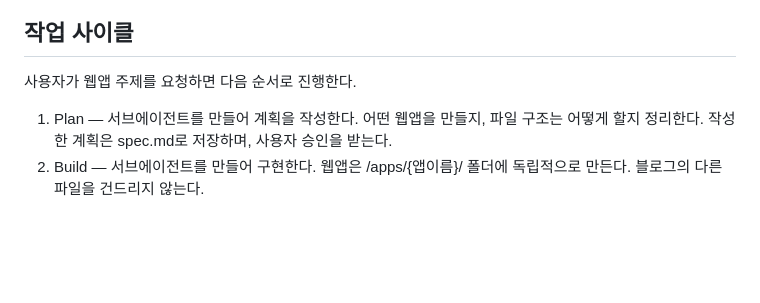
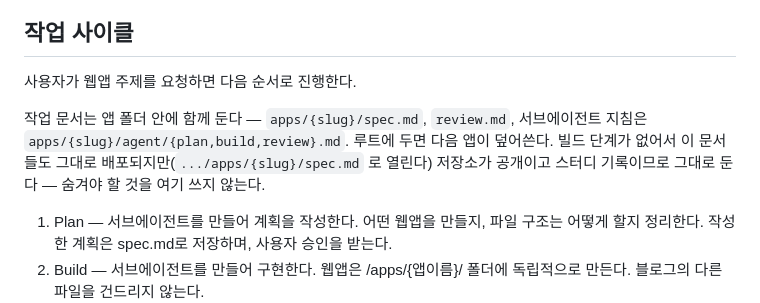
Before and after one commit to asdfdsign/asdf-blog, a Markdown page: CLAUDE.md, the part around the change. Drawn GitHub-style; blank space fills up the shorter version.

Commit message:
작업 문서를 둘 자리를 CLAUDE.md에 명시
apps/{slug}/ 안에 spec.md·review.md·agent/ 를 함께 둔다는 규칙이
그동안 실제 관행이었는데 문서에는 없었다. 재사용 가능한 하네스 스킬
(~/.claude/skills/webapp-harness)의 프로젝트 프로필 8문항 중 2번이
이 저장소에서 답을 찾을 수 없어 드러난 누락이다.

빌드 단계가 없어 이 문서들이 그대로 배포되는 점도 적었다.
라이브에서 확인함 — apps/sudoku/spec.md, apps/sudoku/agent/plan.md,
apps/pomodoro/review.md 가 모두 200 text/markdown 으로 열린다.
my-blog 는 docs/ 가 static/ 밖이라 제외되지만 여기는 숨길 방법이 없다.

Co-Authored-By: Claude Opus 5 <noreply@anthropic.com>

```diff
--- a/CLAUDE.md
+++ b/CLAUDE.md
@@ -5,6 +5,9 @@
 
 ## 작업 사이클
 사용자가 웹앱 주제를 요청하면 다음 순서로 진행한다.
+
+작업 문서는 앱 폴더 안에 함께 둔다 — `apps/{slug}/spec.md`, `review.md`, 서브에이전트 지침은 `apps/{slug}/agent/{plan,build,review}.md`. 루트에 두면 다음 앱이 덮어쓴다. 빌드 단계가 없어서 이 문서들도 그대로 배포되지만(`.../apps/{slug}/spec.md` 로 열린다) 저장소가 공개이고 스터디 기록이므로 그대로 둔다 — 숨겨야 할 것을 여기 쓰지 않는다.
+
 1. Plan — 서브에이전트를 만들어 계획을 작성한다. 어떤 웹앱을 만들지, 파일 구조는 어떻게 할지 정리한다. 작성한 계획은 spec.md로 저장하며, 사용자 승인을 받는다.
 2. Build — 서브에이전트를 만들어 구현한다. 웹앱은 /apps/{앱이름}/ 폴더에 독립적으로 만든다. 블로그의 다른 파일을 건드리지 않는다.
 3. Review — 별도 서브에이전트를 만들어 검증한다. 브라우저에서 정상 동작하는지, 코드에 문제가 없는지 확인하고 review.md를 작성한다. 문제가 있으면 수정한다.
```
